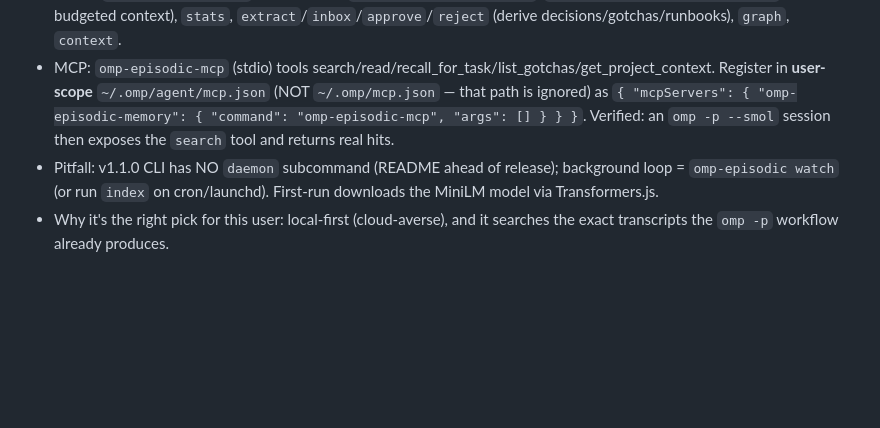
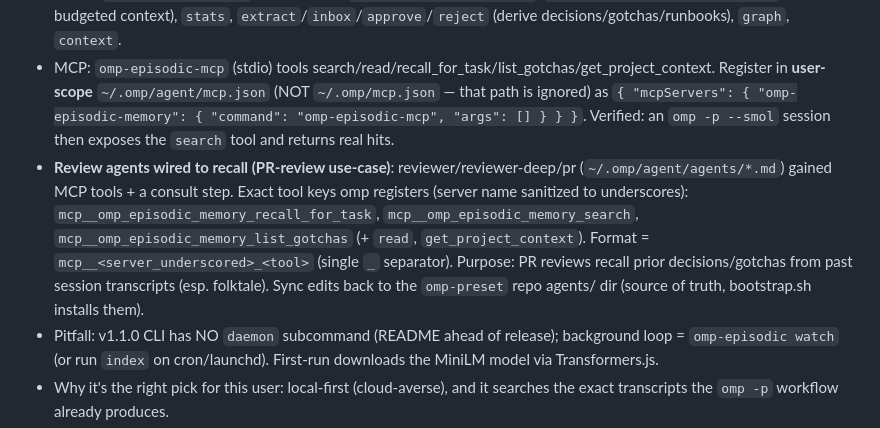
Before and after one commit to LaansDole/my-hermes-skills, a Markdown page: skills/oh-my-pi/SKILL.md, the part around the change. Drawn GitHub-style; blank space fills up the shorter version.

Commit message:
docs(oh-my-pi): document review-agent second-brain wiring (mcp__omp_episodic_memory_* tool keys)

```diff
--- a/skills/oh-my-pi/SKILL.md
+++ b/skills/oh-my-pi/SKILL.md
@@ -181,6 +181,7 @@ never report a billing-failed dispatch as done (worktree stays clean/unimplement
 - Installed 2026-08-31 (npm `omp-episodic-memory` 1.1.0, global → `~/.local/bin/omp-episodic`, `omp-episodic-mcp`). Local-first second brain: indexes raw `~/.omp/agent/sessions/**/*.jsonl` (incl. `omp -p` headless runs) into SQLite (`~/.local/share/omp-episodic-memory/index.db`) with FTS5 keyword + `sqlite-vec` MiniLM-L6-v2 embeddings; hybrid RRF retrieval; read-only toward omp state; no cloud/keys.
 - Usage: `omp-episodic index` (incremental), `omp-episodic search "q"`, `omp-episodic recall <task...>` (token-budgeted context), `stats`, `extract`/`inbox`/`approve`/`reject` (derive decisions/gotchas/runbooks), `graph`, `context`.
 - MCP: `omp-episodic-mcp` (stdio) tools search/read/recall_for_task/list_gotchas/get_project_context. Register in **user-scope** `~/.omp/agent/mcp.json` (NOT `~/.omp/mcp.json` — that path is ignored) as `{ "mcpServers": { "omp-episodic-memory": { "command": "omp-episodic-mcp", "args": [] } } }`. Verified: an `omp -p --smol` session then exposes the `search` tool and returns real hits.
+- **Review agents wired to recall (PR-review use-case)**: reviewer/reviewer-deep/pr (`~/.omp/agent/agents/*.md`) gained MCP tools + a consult step. Exact tool keys omp registers (server name sanitized to underscores): `mcp__omp_episodic_memory_recall_for_task`, `mcp__omp_episodic_memory_search`, `mcp__omp_episodic_memory_list_gotchas` (+ `read`, `get_project_context`). Format = `mcp__<server_underscored>_<tool>` (single `_` separator). Purpose: PR reviews recall prior decisions/gotchas from past session transcripts (esp. folktale). Sync edits back to the `omp-preset` repo agents/ dir (source of truth, bootstrap.sh installs them).
 - Pitfall: v1.1.0 CLI has NO `daemon` subcommand (README ahead of release); background loop = `omp-episodic watch` (or run `index` on cron/launchd). First-run downloads the MiniLM model via Transformers.js.
 - Why it's the right pick for this user: local-first (cloud-averse), and it searches the exact transcripts the `omp -p` workflow already produces.
 
```
